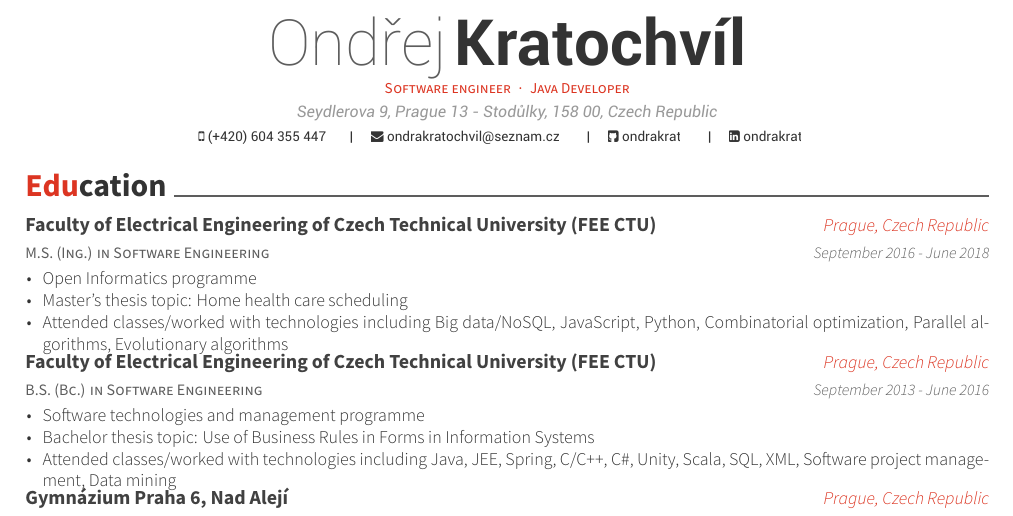
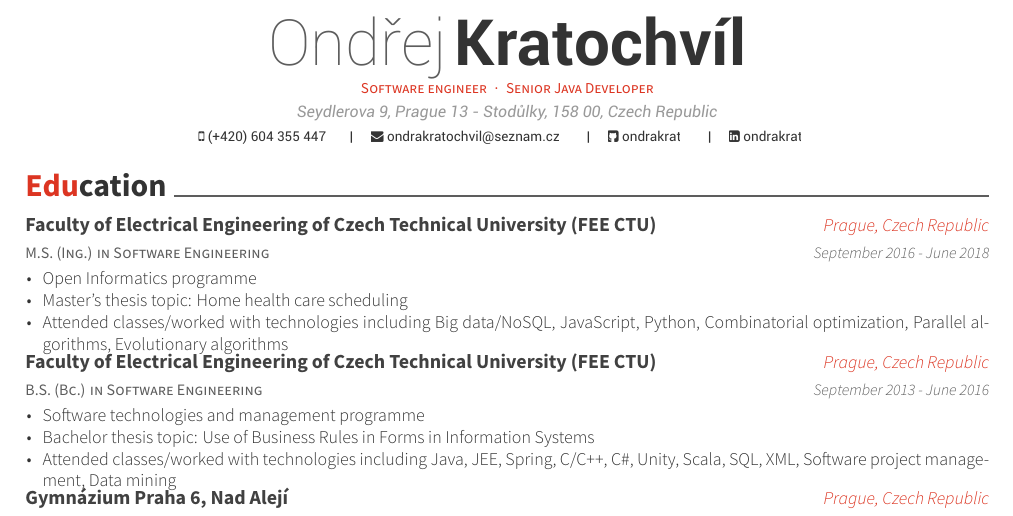
Before and after one commit to ondrakrat/curriculum-vitae, a LaTeX CV (CV_ondrej_kratochvil.tex): part of page 1 of 2, cut so that both start at the same text. Compiled offline with XeLaTeX.

Commit message:
Update position

```diff
--- a/CV_ondrej_kratochvil.tex
+++ b/CV_ondrej_kratochvil.tex
@@ -50,7 +50,7 @@
 \github{ondrakrat}
 \linkedin{ondrakrat}
 %%% Optionals
-\position{Software engineer{\enskip\cdotp\enskip}Java Developer}
+\position{Software engineer{\enskip\cdotp\enskip}Senior Java Developer}
 %\quote{``Make the change that you want to see in the world."}
 
 
```
